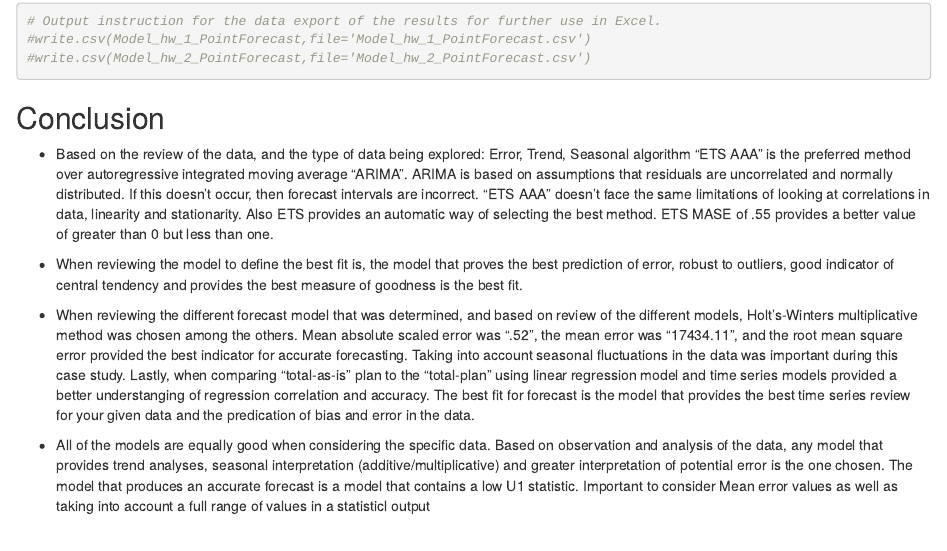
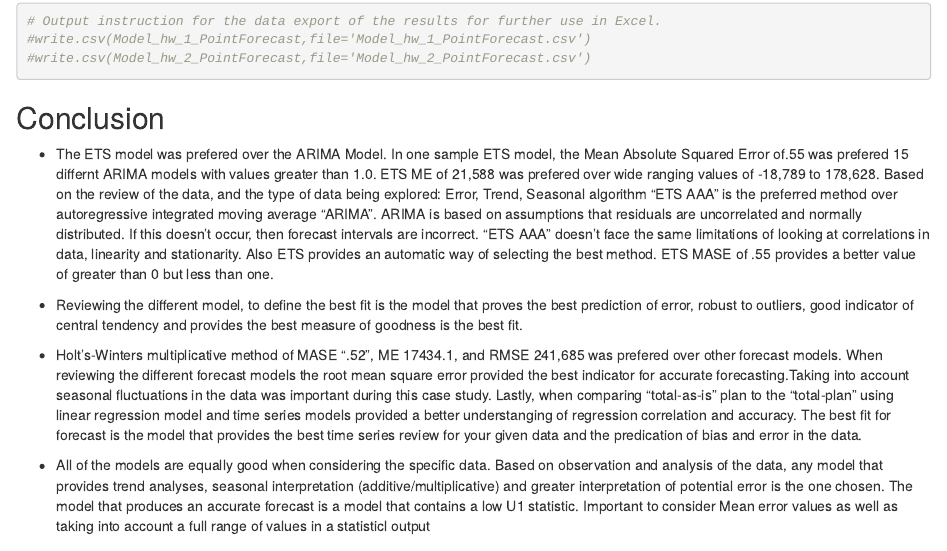
Before and after one commit to rlisbona/Unit11Chulwalar, an R Markdown document (ChulwalarCode.Rmd): the page in a window 1100 px wide, from 1110 px down. Rendered offline with R 4.5, knitr and Pandoc, with nearby package versions; code that draws random numbers runs with fixed seeds of ours; some code elsewhere in the file could not run offline.

Commit message:
Yummy goodness
Can't believe it isn't butter

```diff
--- a/ChulwalarCode.Rmd
+++ b/ChulwalarCode.Rmd
@@ -473,22 +473,24 @@ Model_hw_2_PointForecast
 ## Conclusion
 
 
-* Based on the review of the data, and the type of data being explored: Error, Trend, Seasonal algorithm "ETS AAA" is the
-  preferred method over autoregressive integrated moving average "ARIMA". ARIMA is based on assumptions that residuals are
-  uncorrelated and normally distributed. If this doesn't occur, then forecast intervals are incorrect. "ETS AAA" doesn't
-  face the same limitations of looking at correlations in data, linearity and stationarity. Also ETS provides an automatic
-  way of selecting the best method. ETS MASE of .55 provides a better value of greater than 0 but less than one.
+* The ETS model was prefered over the ARIMA Model. In one sample ETS model, the Mean Absolute Squared Error of.55 was
+  prefered 15 differnt ARIMA models with values greater than 1.0. ETS ME of 21,588 was prefered over wide ranging values
+  of -18,789 to 178,628. Based on the review of the data, and the type of data being explored: Error, Trend, Seasonal
+  algorithm "ETS AAA" is the  preferred method over autoregressive integrated moving average "ARIMA". ARIMA is based on
+  assumptions that residuals are uncorrelated and normally distributed. If this doesn't occur, then forecast intervals are
+  incorrect. "ETS AAA" doesn't face the same limitations of looking at correlations in data, linearity and stationarity.
+  Also ETS provides an automatic way of selecting the best method. ETS MASE of .55 provides a better value of greater than
+  0 but less than one.
 
-* When reviewing the model to define the best fit is, the model that proves the best prediction of error, robust to
+* Reviewing the different model, to define the best fit is the model that proves the best prediction of error, robust to
   outliers, good indicator of central tendency and provides the best measure of goodness is the best fit.
 
-* When reviewing the different forecast model that was determined, and based on review of the different models,
-  Holt's-Winters multiplicative method was chosen among the others. Mean absolute scaled error was  ".52", the mean error
-  was "17434.11", and the root mean square error provided the best indicator for accurate forecasting.  Taking into
-  account seasonal fluctuations in the data was important during this case study. Lastly, when comparing "total-as-is"
-  plan to the "total-plan" using linear regression model and time series models provided a better understanging of
-  regression correlation and accuracy. The best fit for forecast is the model that provides the best time series review
-  for your given data and the predication of bias and error in the data.
+* Holt's-Winters multiplicative method of MASE ".52", ME 17434.1, and RMSE  241,685 was prefered over other forecast
+  models. When reviewing the different forecast models the root mean square error provided the best indicator for accurate
+  forecasting.Taking into account seasonal fluctuations in the data was important during this case study. Lastly, when
+  comparing "total-as-is" plan to the "total-plan" using linear regression model and time series models provided a better
+  understanging of regression correlation and accuracy. The best fit for forecast is the model that provides the best time
+  series review for your given data and the predication of bias and error in the data.
 
 * All of the models are equally good when considering the specific data. Based on observation and analysis of the data,
   any model that provides trend analyses, seasonal interpretation (additive/multiplicative) and greater interpretation of
```
Also changed, not shown: ChulwalarCode.html, ChulwalarCode.md.
